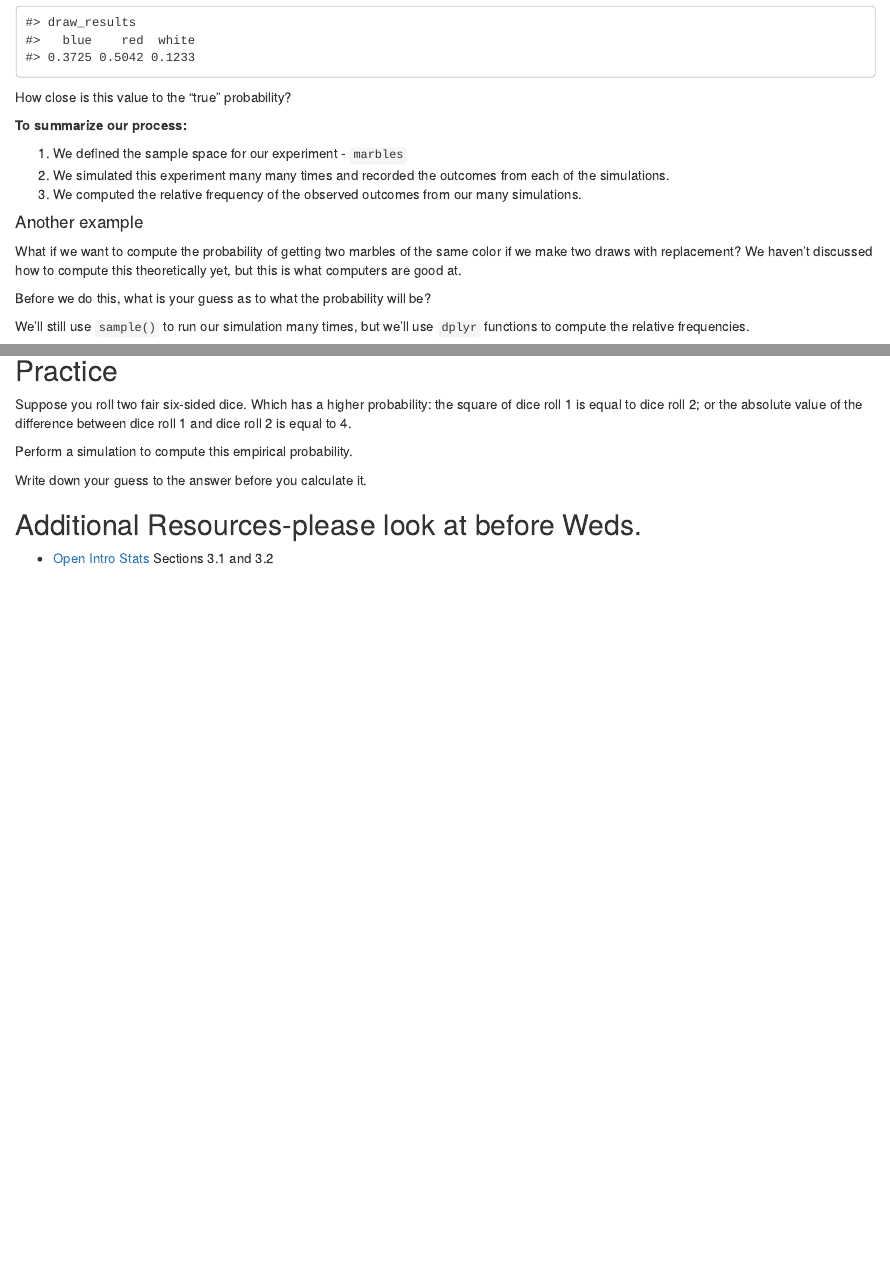
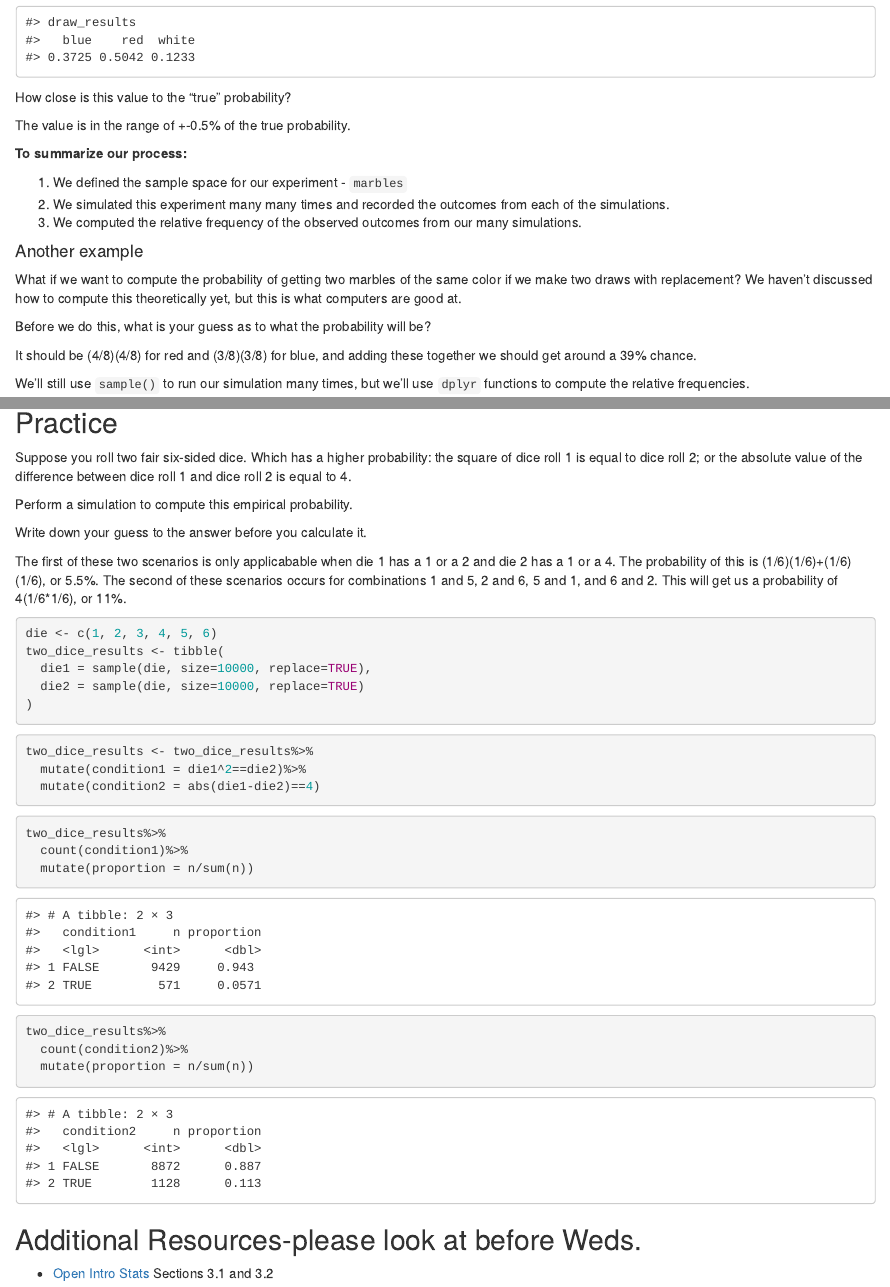
Before and after one commit to sta199-01-sp21/lecture-notes-class-10-mmccullom, an R Markdown document (lecturenotesclass10.Rmd): the page in a window 1100 px wide, from 1800 px down before the commit and from 1890 px down after it, so that both start at the same text, and a second part further down, joined at a grey line. Rendered offline with R 4.5, knitr and Pandoc, with nearby package versions; code that draws random numbers runs with fixed seeds of ours.

Commit message:
Finished Class

````diff
--- a/lecturenotesclass10.Rmd
+++ b/lecturenotesclass10.Rmd
@@ -110,6 +116,8 @@ prop.table(counts)
 
 How close is this value to the "true" probability?
 
+The value is in the range of +-0.5% of the true probability.
+
 **To summarize our process:**
 
 1. We defined the sample space for our experiment - `marbles`
@@ -125,6 +133,8 @@ color if we make two draws with replacement? We haven't discussed how to
 compute this theoretically yet, but this is what computers are good at.
 
 Before we do this, what is your guess as to what the probability will be?
+
+It should be (4/8)(4/8) for red and (3/8)(3/8) for blue, and adding these together we should get around a 39% chance.
 
 We'll still use `sample()` to run our simulation many times, but we'll
 use `dplyr` functions to compute the relative frequencies.
@@ -165,16 +175,31 @@ Perform a simulation to compute this empirical probability.
 
 Write down your guess to the answer before you calculate it.
 
+The first of these two scenarios is only applicabable when die 1 has a 1 or a 2 and die 2 has a 1 or a 4. The probability of this is (1/6)(1/6)+(1/6)(1/6), or 5.5%. The second of these scenarios occurs for combinations 1 and 5, 2 and 6, 5 and 1, and 6 and 2. This will get us a probability of 4(1/6*1/6), or 11%.
+
 ```{r simulate_rolls}
-
+die <- c(1, 2, 3, 4, 5, 6)
+two_dice_results <- tibble(
+  die1 = sample(die, size=10000, replace=TRUE),
+  die2 = sample(die, size=10000, replace=TRUE)
+)
 ```
 
 ```{r identify_events}
+two_dice_results <- two_dice_results%>%
+  mutate(condition1 = die1^2==die2)%>%
+  mutate(condition2 = abs(die1-die2)==4)
 
 ```
 
 ```{r summarize_rolls}
+two_dice_results%>%
+  count(condition1)%>%
+  mutate(proportion = n/sum(n))
 
+two_dice_results%>%
+  count(condition2)%>%
+  mutate(proportion = n/sum(n))
 ```
 
 ## Additional Resources-please look at before Weds.
````
Also changed, not shown: lecturenotesclass10.Rmd (8 more changed lines).
